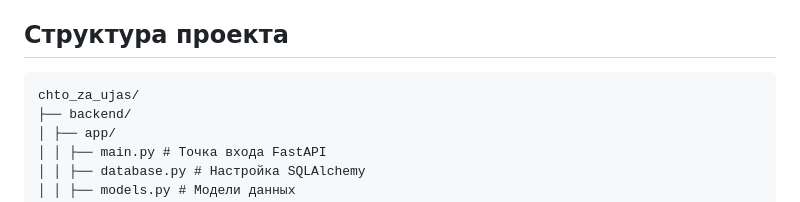
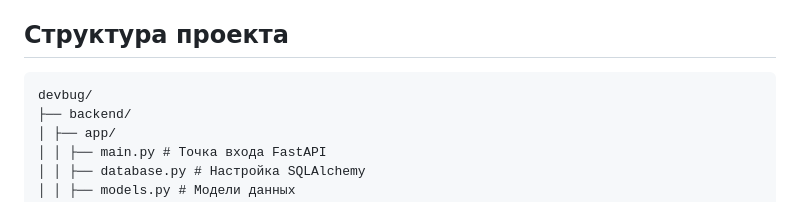
Before and after one commit to vettta06/BugTracker, a Markdown page: README.md, the part around the change. Rendered like a GitHub page.

````diff
--- a/README.md
+++ b/README.md
@@ -67,7 +67,7 @@ http://localhost
 ## Структура проекта
 
 ```
-chto_za_ujas/
+devbug/
 ├── backend/
 │ ├── app/
 │ │ ├── main.py # Точка входа FastAPI
````
